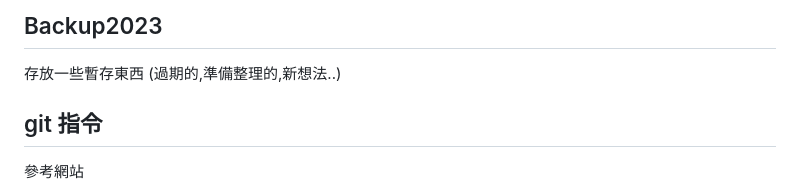
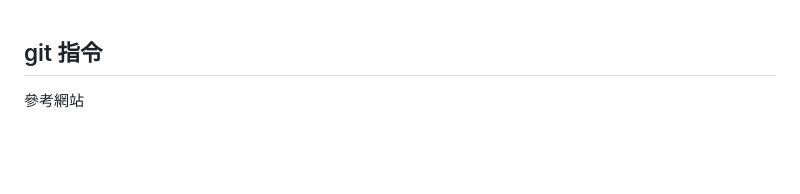
Before and after one commit to jscode1972/Backup2023, a Markdown page: Git-版控指令大全.md, the part around the change. Rendered like a GitHub page; blank space fills up the shorter version.

```diff
--- a/README.md
+++ b/Git-版控指令大全.md
@@ -1,6 +1,3 @@
-## Backup2023
-存放一些暫存東西 (過期的,準備整理的,新想法..)
-
 ## git 指令
 參考網站
 * [A successful Git branching model必看](https://nvie.com/posts/a-successful-git-branching-model/)
```
